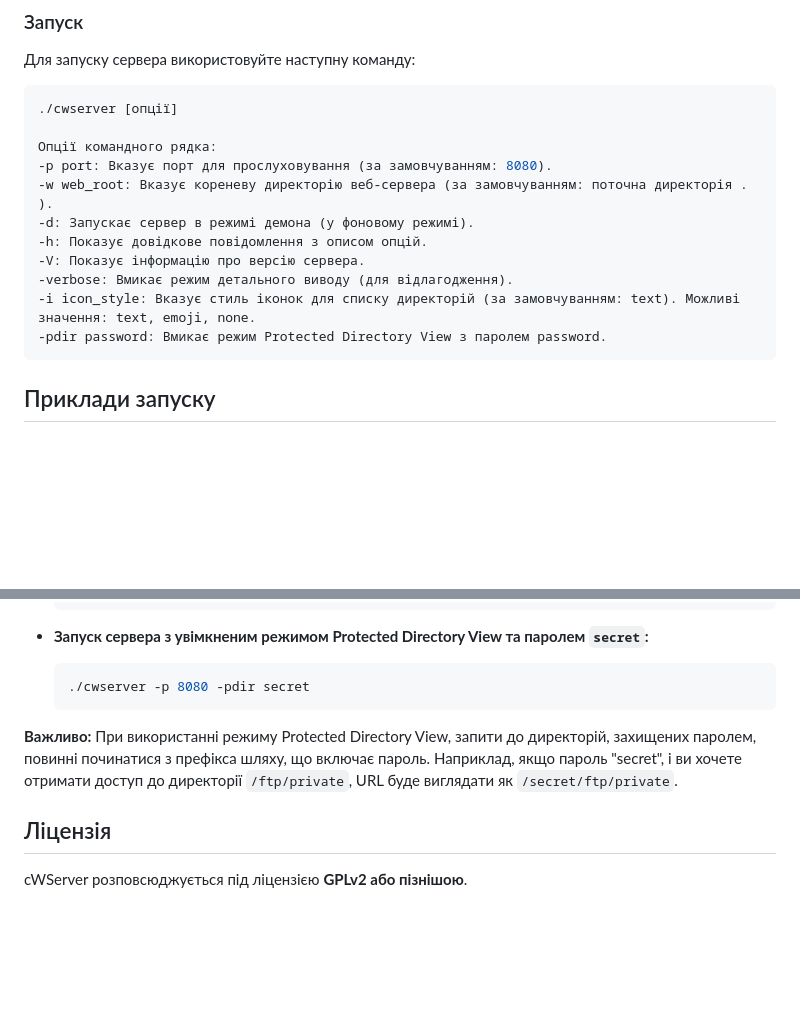
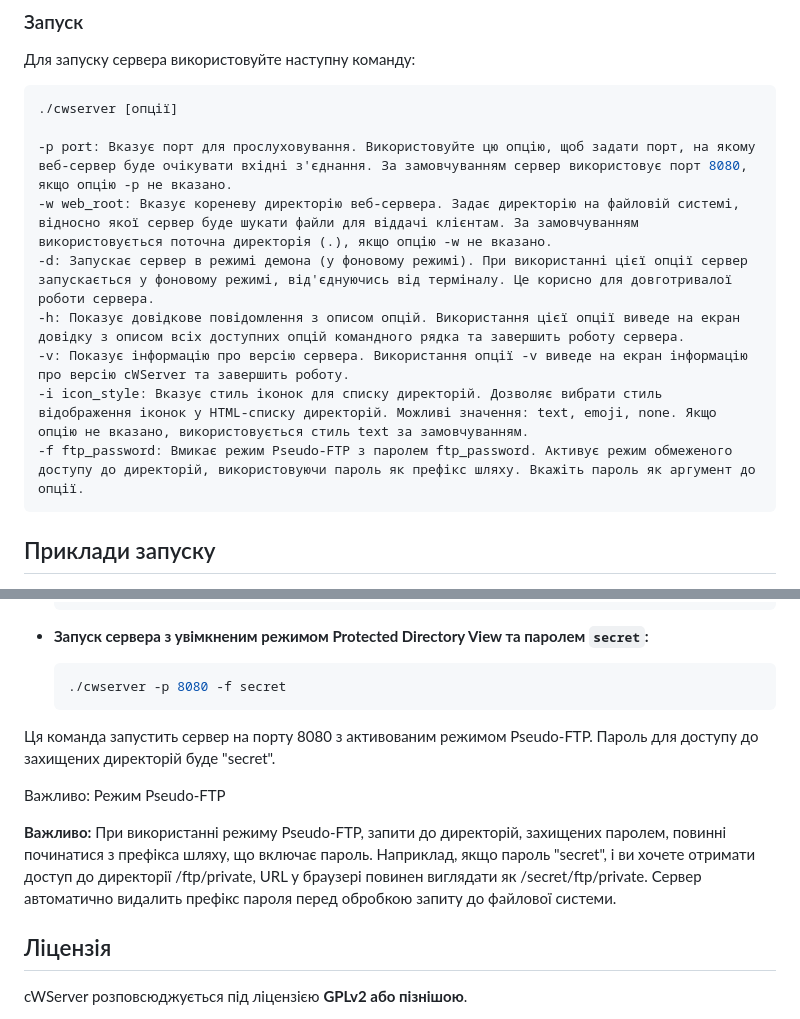
Before and after one commit to Svarkovsky/cWServer, a Markdown page: README.md, 2 parts joined by grey strips. Drawn GitHub-style; blank space fills up the shorter version.

````diff
--- a/README.md
+++ b/README.md
@@ -63,15 +63,13 @@
 ```bash
 ./cwserver [опції]
 
-Опції командного рядка:
--p port: Вказує порт для прослуховування (за замовчуванням: 8080).
--w web_root: Вказує кореневу директорію веб-сервера (за замовчуванням: поточна директорія . ).
--d: Запускає сервер в режимі демона (у фоновому режимі).
--h: Показує довідкове повідомлення з описом опцій.
--V: Показує інформацію про версію сервера.
--verbose: Вмикає режим детального виводу (для відлагодження).
--i icon_style: Вказує стиль іконок для списку директорій (за замовчуванням: text). Можливі значення: text, emoji, none.
--pdir password: Вмикає режим Protected Directory View з паролем password.
+-p port: Вказує порт для прослуховування. Використовуйте цю опцію, щоб задати порт, на якому веб-сервер буде очікувати вхідні з'єднання. За замовчуванням сервер використовує порт 8080, якщо опцію -p не вказано.
+-w web_root: Вказує кореневу директорію веб-сервера. Задає директорію на файловій системі, відносно якої сервер буде шукати файли для віддачі клієнтам. За замовчуванням використовується поточна директорія (.), якщо опцію -w не вказано.
+-d: Запускає сервер в режимі демона (у фоновому режимі). При використанні цієї опції сервер запускається у фоновому режимі, від'єднуючись від терміналу. Це корисно для довготривалої роботи сервера.
+-h: Показує довідкове повідомлення з описом опцій. Використання цієї опції виведе на екран довідку з описом всіх доступних опцій командного рядка та завершить роботу сервера.
+-v: Показує інформацію про версію сервера. Використання опції -v виведе на екран інформацію про версію cWServer та завершить роботу.
+-i icon_style: Вказує стиль іконок для списку директорій. Дозволяє вибрати стиль відображення іконок у HTML-списку директорій. Можливі значення: text, emoji, none. Якщо опцію не вказано, використовується стиль text за замовчуванням.
+-f ftp_password: Вмикає режим Pseudo-FTP з паролем ftp_password. Активує режим обмеженого доступу до директорій, використовуючи пароль як префікс шляху. Вкажіть пароль як аргумент до опції.
 ```
 ## Приклади запуску
 
@@ -90,10 +88,13 @@
 - **Запуск сервера з увімкненим режимом Protected Directory View та паролем `secret`:**
 
     ```bash
-    ./cwserver -p 8080 -pdir secret
+    ./cwserver -p 8080 -f secret
     ```
+Ця команда запустить сервер на порту 8080 з активованим режимом Pseudo-FTP. Пароль для доступу до захищених директорій буде "secret".
 
-**Важливо:** При використанні режиму Protected Directory View, запити до директорій, захищених паролем, повинні починатися з префікса шляху, що включає пароль. Наприклад, якщо пароль "secret", і ви хочете отримати доступ до директорії `/ftp/private`, URL буде виглядати як `/secret/ftp/private`.
+Важливо: Режим Pseudo-FTP
+
+**Важливо:** При використанні режиму Pseudo-FTP, запити до директорій, захищених паролем, повинні починатися з префікса шляху, що включає пароль. Наприклад, якщо пароль "secret", і ви хочете отримати доступ до директорії /ftp/private, URL у браузері повинен виглядати як /secret/ftp/private. Сервер автоматично видалить префікс пароля перед обробкою запиту до файлової системи.
 
 ## Ліцензія
 
````
